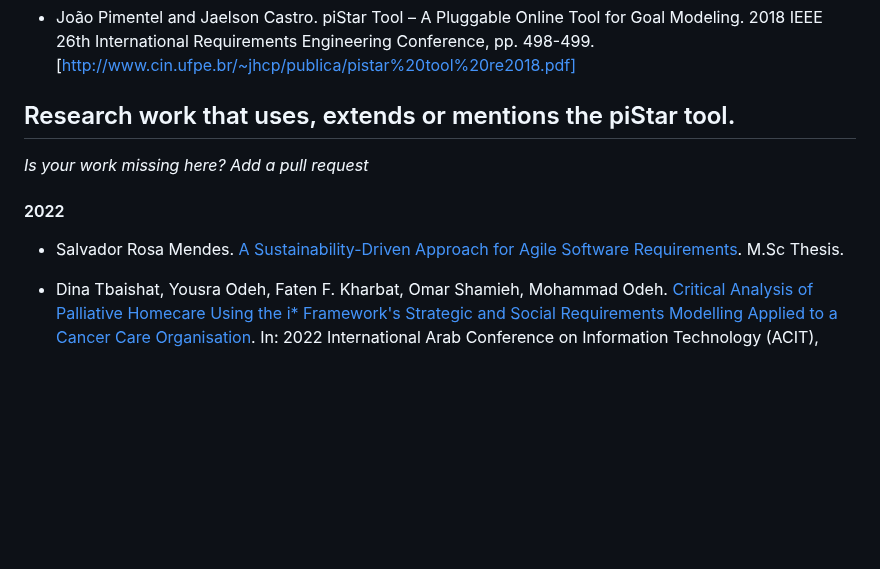
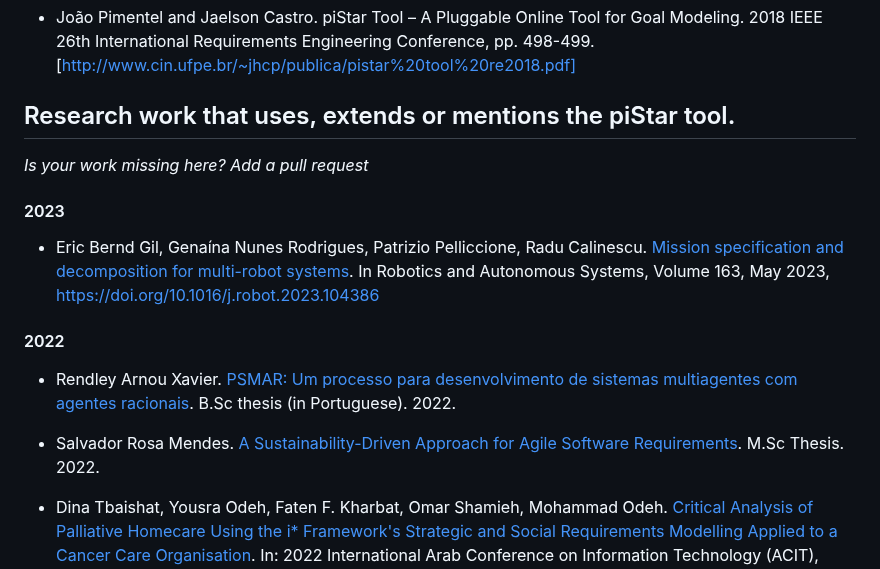
Before and after one commit to jhcp/piStar, a Markdown page: RESEARCH.md, the part around the change. GitHub-like rendering; blank space fills up the shorter version.

```diff
--- a/RESEARCH.md
+++ b/RESEARCH.md
@@ -12,9 +12,15 @@ If you somehow used the piStar tool on your academic work, please reference one
 
 *Is your work missing here? Add a pull request*
 
+#### 2023
+
+- Eric Bernd Gil, Genaína Nunes Rodrigues, Patrizio Pelliccione, Radu Calinescu. [Mission specification and decomposition for multi-robot systems](https://www.sciencedirect.com/science/article/pii/S0921889023000258). In Robotics and Autonomous Systems, Volume 163, May 2023, https://doi.org/10.1016/j.robot.2023.104386
+
 #### 2022
 
-- Salvador Rosa Mendes. [A Sustainability-Driven Approach for Agile Software Requirements](https://run.unl.pt/bitstream/10362/145192/1/Mendes_2022.pdf). M.Sc Thesis.
+- Rendley Arnou Xavier. [PSMAR: Um processo para desenvolvimento de sistemas multiagentes com agentes racionais](https://repositorio.ufc.br/bitstream/riufc/70837/1/2022_tcc_raxavier.pdf). B.Sc thesis (in Portuguese). 2022.
+
+- Salvador Rosa Mendes. [A Sustainability-Driven Approach for Agile Software Requirements](https://run.unl.pt/bitstream/10362/145192/1/Mendes_2022.pdf). M.Sc Thesis. 2022.
 
 - Dina Tbaishat, Yousra Odeh, Faten F. Kharbat, Omar Shamieh, Mohammad Odeh. [Critical Analysis of Palliative Homecare Using the i* Framework's Strategic and Social Requirements Modelling Applied to a Cancer Care Organisation](https://doi.org/10.1109/acit57182.2022.9994182). In: 2022 International Arab Conference on Information Technology (ACIT), 2022.
 
```
